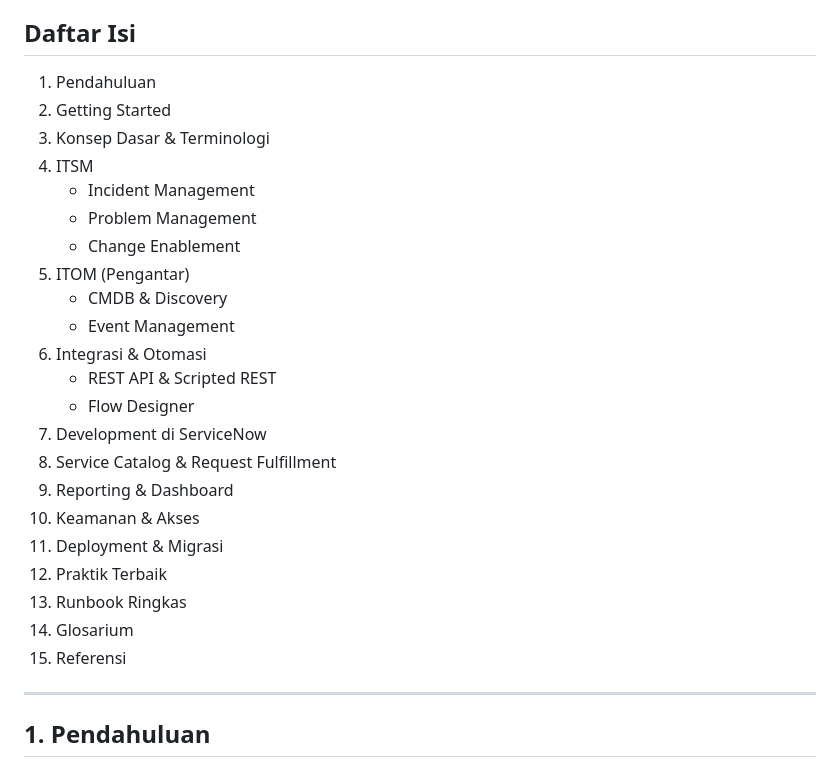
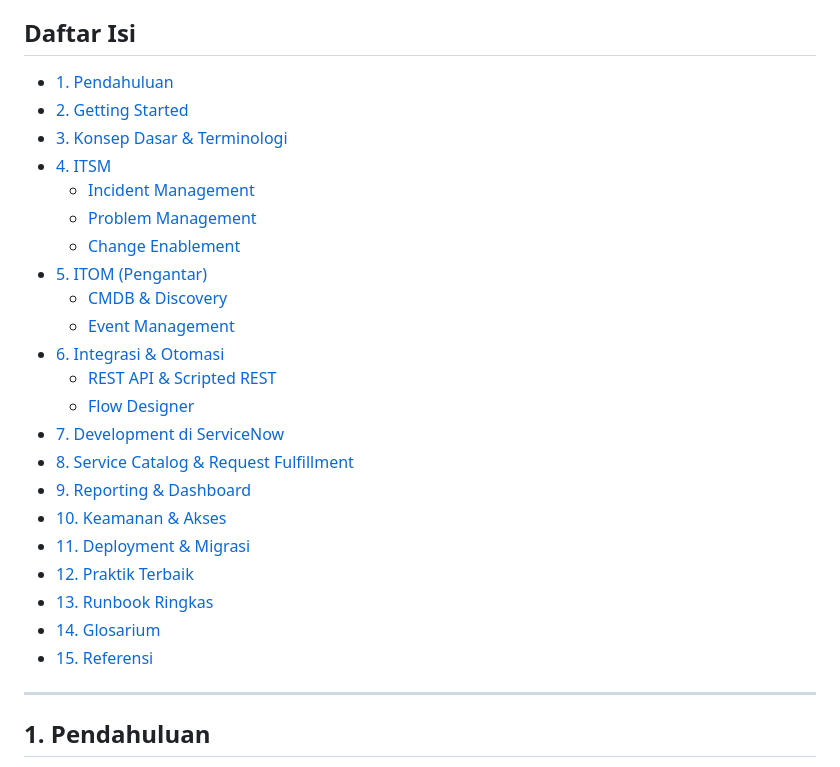
Before and after one commit to bontiharyanto/servicenowlearn, a Markdown page: ServiceNow_Documentation.md, the part around the change. Drawn GitHub-style.

```diff
--- a/ServiceNow_Documentation.md
+++ b/ServiceNow_Documentation.md
@@ -3,28 +3,28 @@
 > Catatan belajar & implementasi ServiceNow. Gunakan sebagai living document—update seiring progres.
 
 ## Daftar Isi
-1. Pendahuluan
-2. Getting Started
-3. Konsep Dasar & Terminologi
-4. ITSM
-   - Incident Management
-   - Problem Management
-   - Change Enablement
-5. ITOM (Pengantar)
-   - CMDB & Discovery
-   - Event Management
-6. Integrasi & Otomasi
-   - REST API & Scripted REST
-   - Flow Designer
-7. Development di ServiceNow
-8. Service Catalog & Request Fulfillment
-9. Reporting & Dashboard
-10. Keamanan & Akses
-11. Deployment & Migrasi
-12. Praktik Terbaik
-13. Runbook Ringkas
-14. Glosarium
-15. Referensi
+- [1. Pendahuluan](#1-pendahuluan)
+- [2. Getting Started](#2-getting-started)
+- [3. Konsep Dasar & Terminologi](#3-konsep-dasar--terminologi)
+- [4. ITSM](#4-itsm)
+  - [Incident Management](#incident-management)
+  - [Problem Management](#problem-management)
+  - [Change Enablement](#change-enablement)
+- [5. ITOM (Pengantar)](#5-itom-pengantar)
+  - [CMDB & Discovery](#cmdb--discovery)
+  - [Event Management](#event-management)
+- [6. Integrasi & Otomasi](#6-integrasi--otomasi)
+  - [REST API & Scripted REST](#rest-api--scripted-rest)
+  - [Flow Designer](#flow-designer)
+- [7. Development di ServiceNow](#7-development-di-servicenow)
+- [8. Service Catalog & Request Fulfillment](#8-service-catalog--request-fulfillment)
+- [9. Reporting & Dashboard](#9-reporting--dashboard)
+- [10. Keamanan & Akses](#10-keamanan--akses)
+- [11. Deployment & Migrasi](#11-deployment--migrasi)
+- [12. Praktik Terbaik](#12-praktik-terbaik)
+- [13. Runbook Ringkas](#13-runbook-ringkas)
+- [14. Glosarium](#14-glosarium)
+- [15. Referensi](#15-referensi)
 
 ---
 
```
